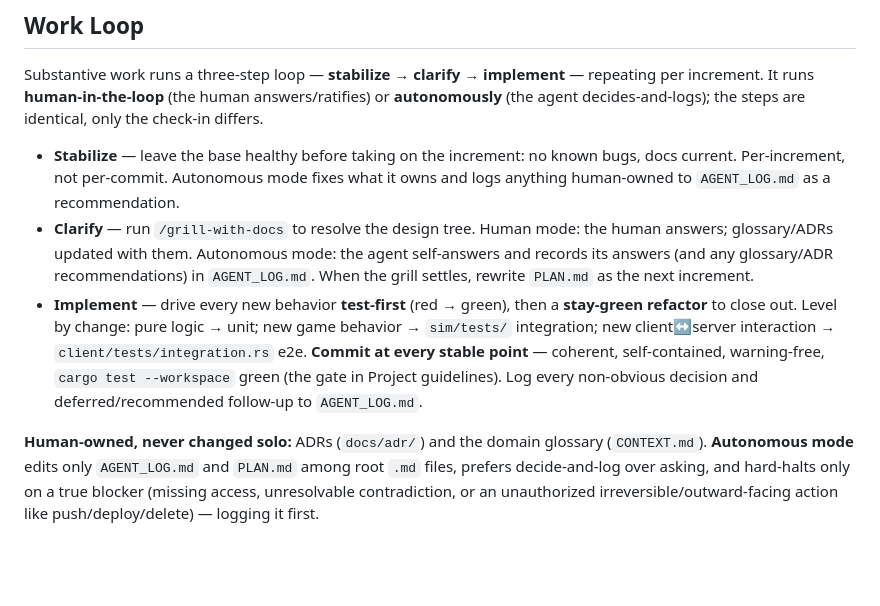
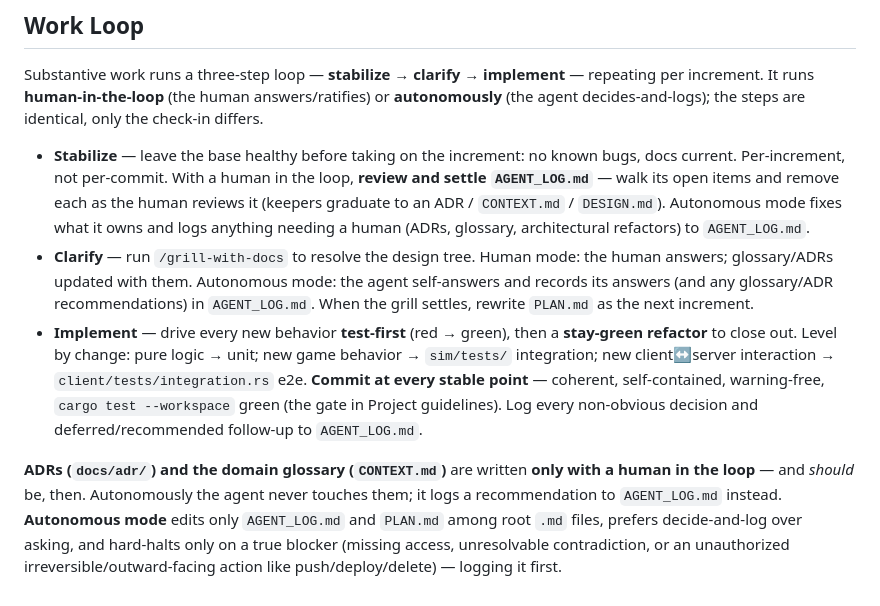
Before and after one commit to th7/sim, a Markdown page: AGENTS.md, the part around the change. Rendered like a GitHub page; blank space fills up the shorter version.

Commit message:
Refine Work Loop: ADRs/glossary written with a human present; Stabilize settles AGENT_LOG

```diff
--- a/AGENTS.md
+++ b/AGENTS.md
@@ -21,8 +21,8 @@ Real-time multiplayer game. **Rust backend** (`sim/`): one shared ECS world per
 
 Substantive work runs a three-step loop — **stabilize → clarify → implement** — repeating per increment. It runs **human-in-the-loop** (the human answers/ratifies) or **autonomously** (the agent decides-and-logs); the steps are identical, only the check-in differs.
 
-- **Stabilize** — leave the base healthy before taking on the increment: no known bugs, docs current. Per-increment, not per-commit. Autonomous mode fixes what it owns and logs anything human-owned to `AGENT_LOG.md` as a recommendation.
+- **Stabilize** — leave the base healthy before taking on the increment: no known bugs, docs current. Per-increment, not per-commit. With a human in the loop, **review and settle `AGENT_LOG.md`** — walk its open items and remove each as the human reviews it (keepers graduate to an ADR / `CONTEXT.md` / `DESIGN.md`). Autonomous mode fixes what it owns and logs anything needing a human (ADRs, glossary, architectural refactors) to `AGENT_LOG.md`.
 - **Clarify** — run `/grill-with-docs` to resolve the design tree. Human mode: the human answers; glossary/ADRs updated with them. Autonomous mode: the agent self-answers and records its answers (and any glossary/ADR recommendations) in `AGENT_LOG.md`. When the grill settles, rewrite `PLAN.md` as the next increment.
 - **Implement** — drive every new behavior **test-first** (red → green), then a **stay-green refactor** to close out. Level by change: pure logic → unit; new game behavior → `sim/tests/` integration; new client↔server interaction → `client/tests/integration.rs` e2e. **Commit at every stable point** — coherent, self-contained, warning-free, `cargo test --workspace` green (the gate in Project guidelines). Log every non-obvious decision and deferred/recommended follow-up to `AGENT_LOG.md`.
 
-**Human-owned, never changed solo:** ADRs (`docs/adr/`) and the domain glossary (`CONTEXT.md`). **Autonomous mode** edits only `AGENT_LOG.md` and `PLAN.md` among root `.md` files, prefers decide-and-log over asking, and hard-halts only on a true blocker (missing access, unresolvable contradiction, or an unauthorized irreversible/outward-facing action like push/deploy/delete) — logging it first.
+**ADRs (`docs/adr/`) and the domain glossary (`CONTEXT.md`)** are written **only with a human in the loop** — and *should* be, then. Autonomously the agent never touches them; it logs a recommendation to `AGENT_LOG.md` instead. **Autonomous mode** edits only `AGENT_LOG.md` and `PLAN.md` among root `.md` files, prefers decide-and-log over asking, and hard-halts only on a true blocker (missing access, unresolvable contradiction, or an unauthorized irreversible/outward-facing action like push/deploy/delete) — logging it first.
```
Also changed, not shown: AGENT_LOG.md (+5 -4 lines).
